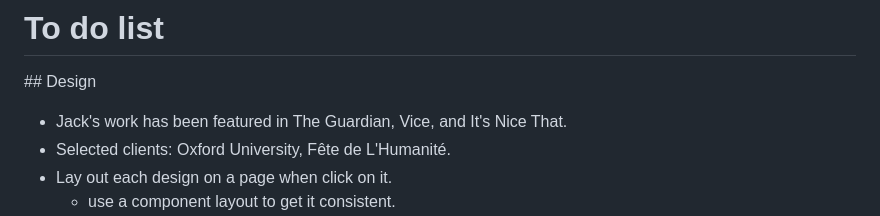
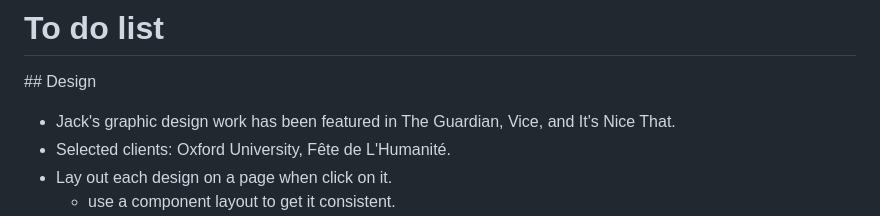
Before and after one commit to jackkershaw/portfolio, a Markdown page: todo.md, the part around the change. Rendered like a GitHub page.

Commit message:
edit to do list

```diff
--- a/todo.md
+++ b/todo.md
@@ -2,7 +2,7 @@
 
 ## Design
 
-- Jack's work has been featured in The Guardian, Vice, and It's Nice That.
+- Jack's graphic design work has been featured in The Guardian, Vice, and It's Nice That.
 - Selected clients: Oxford University, Fête de L'Humanité.
 - Lay out each design on a page when click on it.
   - use a component layout to get it consistent.
```
